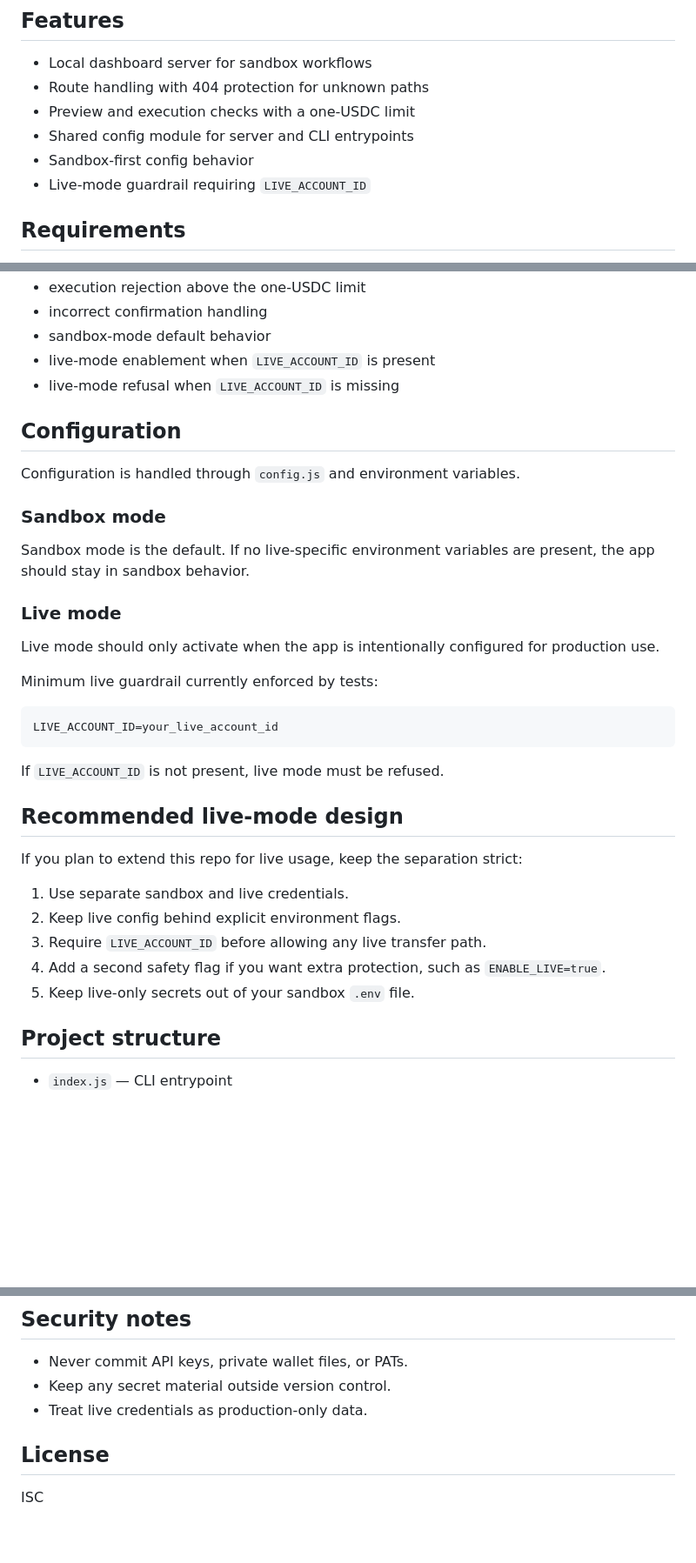
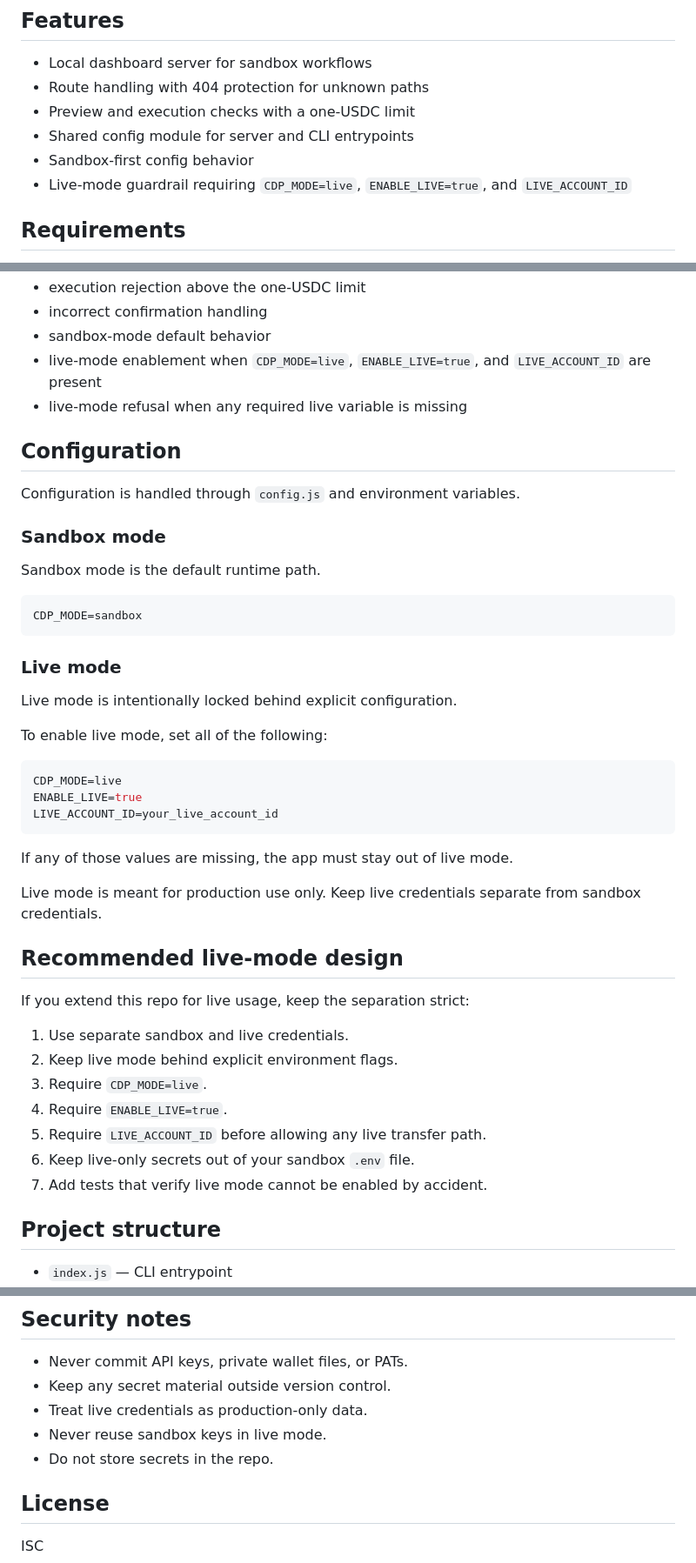
Before and after one commit to MindNodeX/mindnodex-cdp-sandbox, a Markdown page: README.md, 3 parts joined by grey strips. Shown at 87% size. Rendered like a GitHub page; blank space fills up the shorter version.

Commit message:
Sync README with hardened live-mode config

````diff
--- a/README.md
+++ b/README.md
@@ -22,7 +22,7 @@ The goal is simple: keep the sandbox flow predictable, keep the live path isolat
 - Preview and execution checks with a one-USDC limit
 - Shared config module for server and CLI entrypoints
 - Sandbox-first config behavior
-- Live-mode guardrail requiring `LIVE_ACCOUNT_ID`
+- Live-mode guardrail requiring `CDP_MODE=live`, `ENABLE_LIVE=true`, and `LIVE_ACCOUNT_ID`
 
 ## Requirements
 
@@ -66,8 +66,8 @@ The current tests cover:
 - execution rejection above the one-USDC limit
 - incorrect confirmation handling
 - sandbox-mode default behavior
-- live-mode enablement when `LIVE_ACCOUNT_ID` is present
-- live-mode refusal when `LIVE_ACCOUNT_ID` is missing
+- live-mode enablement when `CDP_MODE=live`, `ENABLE_LIVE=true`, and `LIVE_ACCOUNT_ID` are present
+- live-mode refusal when any required live variable is missing
 
 ## Configuration
 
@@ -75,29 +75,39 @@ Configuration is handled through `config.js` and environment variables.
 
 ### Sandbox mode
 
-Sandbox mode is the default. If no live-specific environment variables are present, the app should stay in sandbox behavior.
+Sandbox mode is the default runtime path.
+
+```bash
+CDP_MODE=sandbox
+```
 
 ### Live mode
 
-Live mode should only activate when the app is intentionally configured for production use.
+Live mode is intentionally locked behind explicit configuration.
 
-Minimum live guardrail currently enforced by tests:
+To enable live mode, set all of the following:
 
 ```bash
+CDP_MODE=live
+ENABLE_LIVE=true
 LIVE_ACCOUNT_ID=your_live_account_id
 ```
 
-If `LIVE_ACCOUNT_ID` is not present, live mode must be refused.
+If any of those values are missing, the app must stay out of live mode.
+
+Live mode is meant for production use only. Keep live credentials separate from sandbox credentials.
 
 ## Recommended live-mode design
 
-If you plan to extend this repo for live usage, keep the separation strict:
+If you extend this repo for live usage, keep the separation strict:
 
 1. Use separate sandbox and live credentials.
-2. Keep live config behind explicit environment flags.
-3. Require `LIVE_ACCOUNT_ID` before allowing any live transfer path.
-4. Add a second safety flag if you want extra protection, such as `ENABLE_LIVE=true`.
-5. Keep live-only secrets out of your sandbox `.env` file.
+2. Keep live mode behind explicit environment flags.
+3. Require `CDP_MODE=live`.
+4. Require `ENABLE_LIVE=true`.
+5. Require `LIVE_ACCOUNT_ID` before allowing any live transfer path.
+6. Keep live-only secrets out of your sandbox `.env` file.
+7. Add tests that verify live mode cannot be enabled by accident.
 
 ## Project structure
 
@@ -111,6 +121,8 @@ If you plan to extend this repo for live usage, keep the separation strict:
 - Never commit API keys, private wallet files, or PATs.
 - Keep any secret material outside version control.
 - Treat live credentials as production-only data.
+- Never reuse sandbox keys in live mode.
+- Do not store secrets in the repo.
 
 ## License
 
````
